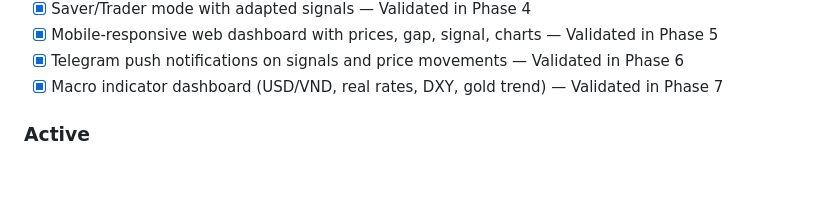
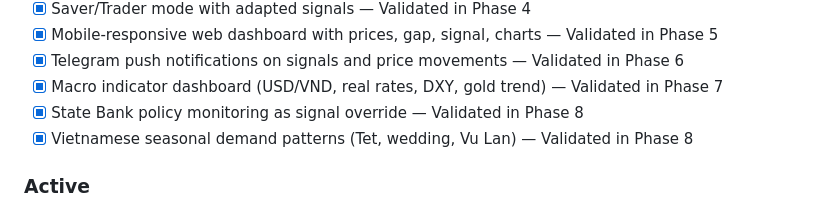
Before and after one commit to thangvd2/gold-advisor-vietnam, a Markdown page: .planning/PROJECT.md, the part around the change. GitHub-like rendering; blank space fills up the shorter version.

Commit message:
docs(phase-8): complete and evolve PROJECT.md

```diff
--- a/.planning/PROJECT.md
+++ b/.planning/PROJECT.md
@@ -25,6 +25,8 @@ Users buy lower and sell higher than they would with blind timing, and they unde
 - [x] Mobile-responsive web dashboard with prices, gap, signal, charts — Validated in Phase 5
 - [x] Telegram push notifications on signals and price movements — Validated in Phase 6
 - [x] Macro indicator dashboard (USD/VND, real rates, DXY, gold trend) — Validated in Phase 7
+- [x] State Bank policy monitoring as signal override — Validated in Phase 8
+- [x] Vietnamese seasonal demand patterns (Tet, wedding, Vu Lan) — Validated in Phase 8
 
 ### Active
 
```
Also changed, not shown: .planning/ROADMAP.md (+1 -1 lines), .planning/STATE.md (+2 -2 lines).
